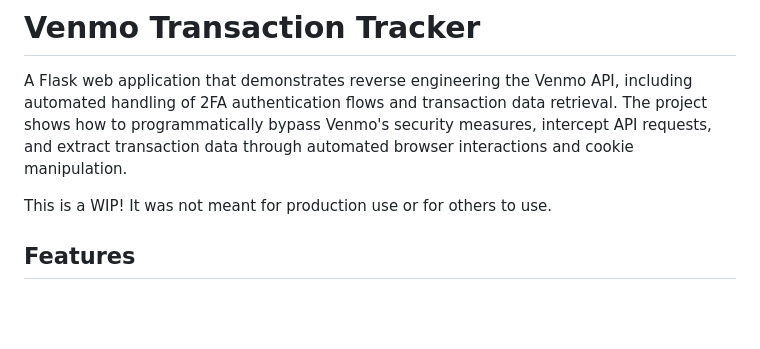
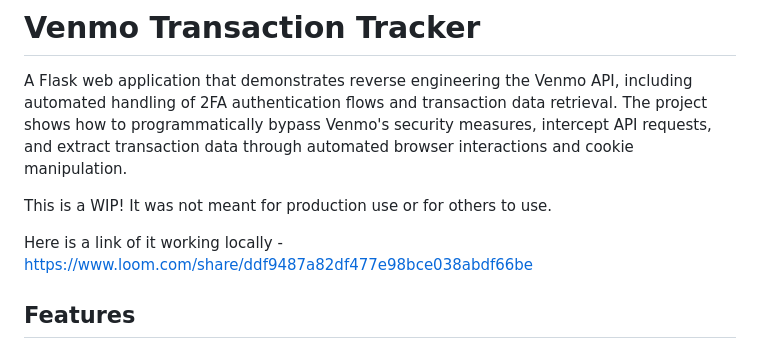
Before and after one commit to vparv/venmo-tracker, a Markdown page: README.md, the part around the change. GitHub-like rendering; blank space fills up the shorter version.

Commit message:
added loom link

```diff
--- a/README.md
+++ b/README.md
@@ -3,6 +3,8 @@
 A Flask web application that demonstrates reverse engineering the Venmo API, including automated handling of 2FA authentication flows and transaction data retrieval. The project shows how to programmatically bypass Venmo's security measures, intercept API requests, and extract transaction data through automated browser interactions and cookie manipulation.
 
 This is a WIP! It was not meant for production use or for others to use.
+
+Here is a link of it working locally - https://www.loom.com/share/ddf9487a82df477e98bce038abdf66be
 
 ## Features
 
```
